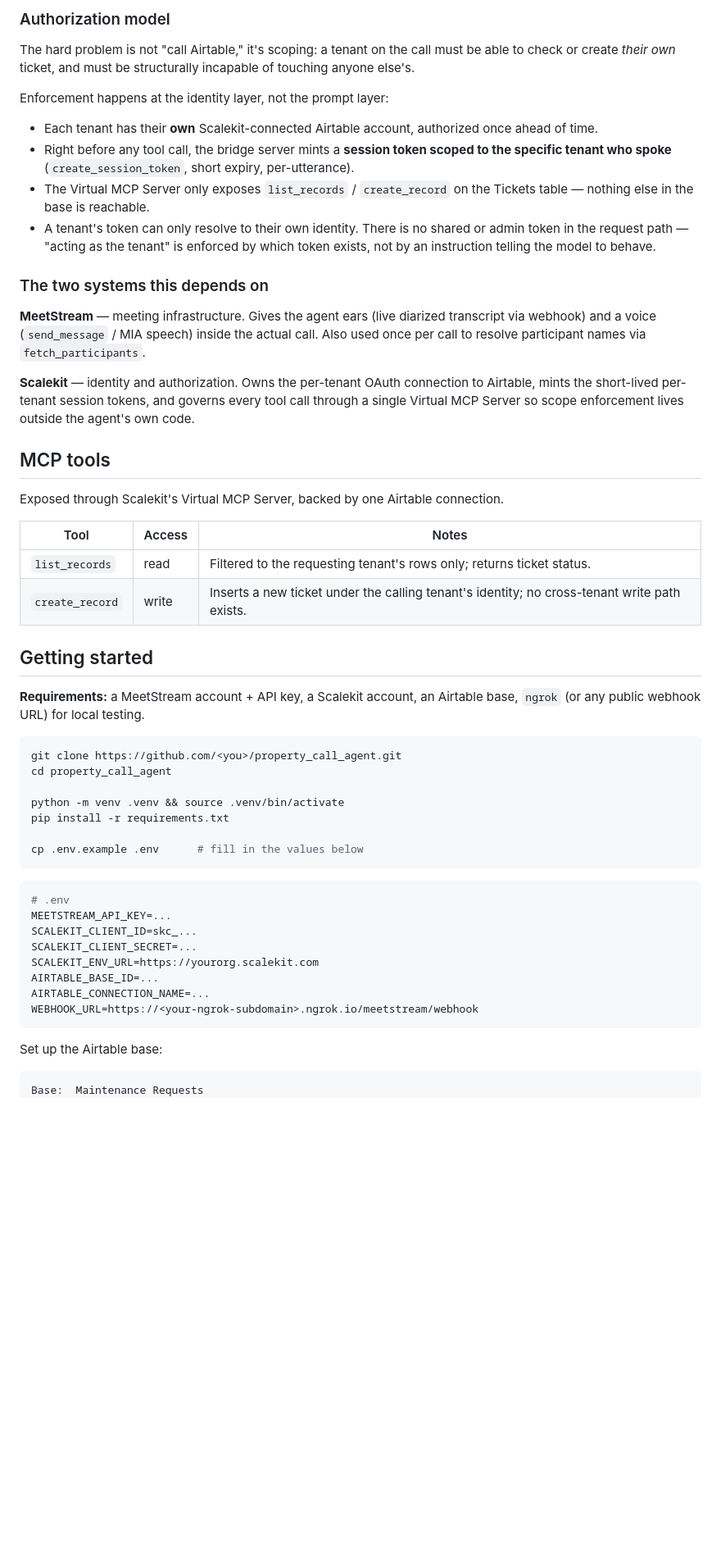
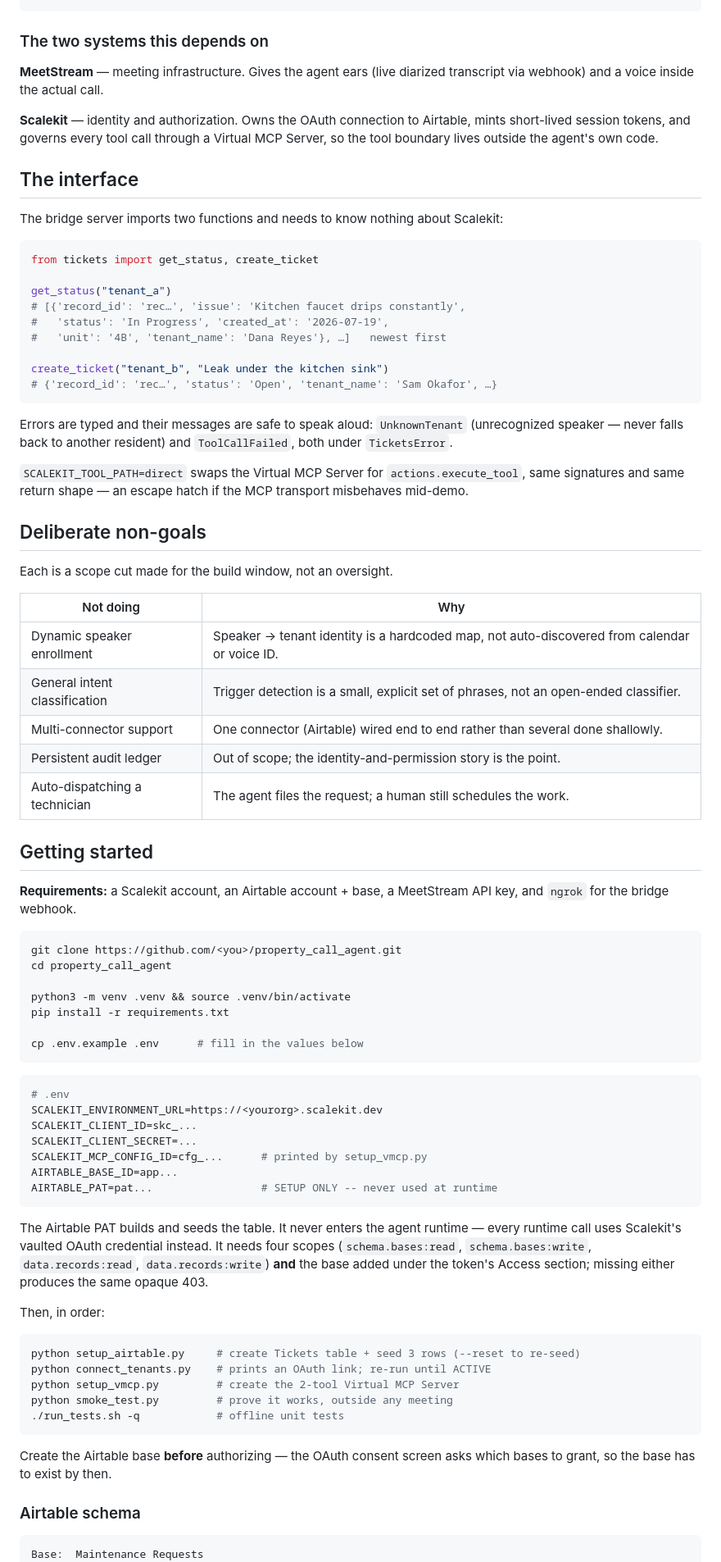
Before and after one commit to srikeerthis/apartment_oncall_agent, a Markdown page: README.md, the part around one of its changes. Shown at 82% size. Drawn GitHub-style; blank space fills up the shorter version.

````diff
--- a/README.md
+++ b/README.md
@@ -58,40 +72,52 @@ live call (Zoom / Meet)
 ```
-
-### Authorization model
-
-The hard problem is not "call Airtable," it's scoping: a tenant on the call must be able to check or create *their own* ticket, and must be structurally incapable of touching anyone else's.
-
-Enforcement happens at the identity layer, not the prompt layer:
-
-- Each tenant has their **own** Scalekit-connected Airtable account, authorized once ahead of time.
-- Right before any tool call, the bridge server mints a **session token scoped to the specific tenant who spoke** (`create_session_token`, short expiry, per-utterance).
-- The Virtual MCP Server only exposes `list_records` / `create_record` on the Tickets table — nothing else in the base is reachable.
-- A tenant's token can only resolve to their own identity. There is no shared or admin token in the request path — "acting as the tenant" is enforced by which token exists, not by an instruction telling the model to behave.
 
 ### The two systems this depends on
 
-**MeetStream** — meeting infrastructure. Gives the agent ears (live diarized transcript via webhook) and a voice (`send_message` / MIA speech) inside the actual call. Also used once per call to resolve participant names via `fetch_participants`.
+**MeetStream** — meeting infrastructure. Gives the agent ears (live diarized transcript via webhook) and a voice inside the actual call.
 
-**Scalekit** — identity and authorization. Owns the per-tenant OAuth connection to Airtable, mints the short-lived per-tenant session tokens, and governs every tool call through a single Virtual MCP Server so scope enforcement lives outside the agent's own code.
+**Scalekit** — identity and authorization. Owns the OAuth connection to Airtable, mints short-lived session tokens, and governs every tool call through a Virtual MCP Server, so the tool boundary lives outside the agent's own code.
 
-## MCP tools
+## The interface
 
-Exposed through Scalekit's Virtual MCP Server, backed by one Airtable connection.
+The bridge server imports two functions and needs to know nothing about Scalekit:
 
-| Tool | Access | Notes |
-|---|---|---|
-| `list_records` | read | Filtered to the requesting tenant's rows only; returns ticket status. |
-| `create_record` | write | Inserts a new ticket under the calling tenant's identity; no cross-tenant write path exists. |
+```python
+from tickets import get_status, create_ticket
+
+get_status("tenant_a")
+# [{'record_id': 'rec…', 'issue': 'Kitchen faucet drips constantly',
+#   'status': 'In Progress', 'created_at': '2026-07-19',
+#   'unit': '4B', 'tenant_name': 'Dana Reyes'}, …]   newest first
+
+create_ticket("tenant_b", "Leak under the kitchen sink")
+# {'record_id': 'rec…', 'status': 'Open', 'tenant_name': 'Sam Okafor', …}
+```
+
+Errors are typed and their messages are safe to speak aloud: `UnknownTenant` (unrecognized speaker — never falls back to another resident) and `ToolCallFailed`, both under `TicketsError`.
+
+`SCALEKIT_TOOL_PATH=direct` swaps the Virtual MCP Server for `actions.execute_tool`, same signatures and same return shape — an escape hatch if the MCP transport misbehaves mid-demo.
+
+## Deliberate non-goals
+
+Each is a scope cut made for the build window, not an oversight.
+
+| Not doing | Why |
+|---|---|
+| Dynamic speaker enrollment | Speaker → tenant identity is a hardcoded map, not auto-discovered from calendar or voice ID. |
+| General intent classification | Trigger detection is a small, explicit set of phrases, not an open-ended classifier. |
+| Multi-connector support | One connector (Airtable) wired end to end rather than several done shallowly. |
+| Persistent audit ledger | Out of scope; the identity-and-permission story is the point. |
+| Auto-dispatching a technician | The agent files the request; a human still schedules the work. |
 
 ## Getting started
 
-**Requirements:** a MeetStream account + API key, a Scalekit account, an Airtable base, `ngrok` (or any public webhook URL) for local testing.
+**Requirements:** a Scalekit account, an Airtable account + base, a MeetStream API key, and `ngrok` for the bridge webhook.
 
 ```bash
 git clone https://github.com/<you>/property_call_agent.git
 cd property_call_agent
 
-python -m venv .venv && source .venv/bin/activate
+python3 -m venv .venv && source .venv/bin/activate
 pip install -r requirements.txt
 
 cp .env.example .env      # fill in the values below
@@ -99,16 +125,29 @@ cp .env.example .env      # fill in the values below
 
 ```bash
 # .env
-MEETSTREAM_API_KEY=...
+SCALEKIT_ENVIRONMENT_URL=https://<yourorg>.scalekit.dev
 SCALEKIT_CLIENT_ID=skc_...
 SCALEKIT_CLIENT_SECRET=...
-SCALEKIT_ENV_URL=https://yourorg.scalekit.com
-AIRTABLE_BASE_ID=...
-AIRTABLE_CONNECTION_NAME=...
-WEBHOOK_URL=https://<your-ngrok-subdomain>.ngrok.io/meetstream/webhook
+SCALEKIT_MCP_CONFIG_ID=cfg_...      # printed by setup_vmcp.py
+AIRTABLE_BASE_ID=app...
+AIRTABLE_PAT=pat...                 # SETUP ONLY -- never used at runtime
 ```
 
-Set up the Airtable base:
+The Airtable PAT builds and seeds the table. It never enters the agent runtime — every runtime call uses Scalekit's vaulted OAuth credential instead. It needs four scopes (`schema.bases:read`, `schema.bases:write`, `data.records:read`, `data.records:write`) **and** the base added under the token's Access section; missing either produces the same opaque 403.
+
+Then, in order:
+
+```bash
+python setup_airtable.py     # create Tickets table + seed 3 rows (--reset to re-seed)
+python connect_tenants.py    # prints an OAuth link; re-run until ACTIVE
+python setup_vmcp.py         # create the 2-tool Virtual MCP Server
+python smoke_test.py         # prove it works, outside any meeting
+./run_tests.sh -q            # offline unit tests
+```
+
+Create the Airtable base **before** authorizing — the OAuth consent screen asks which bases to grant, so the base has to exist by then.
+
+### Airtable schema
 
 ```
 Base:  Maintenance Requests
````
Also changed, not shown: other parts of README.md (+75 -63 lines).
